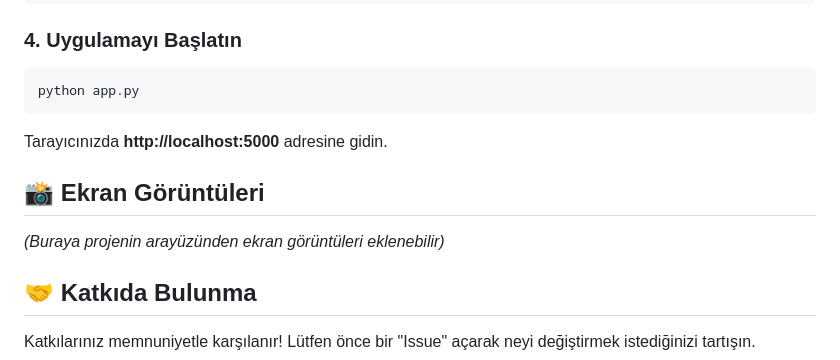
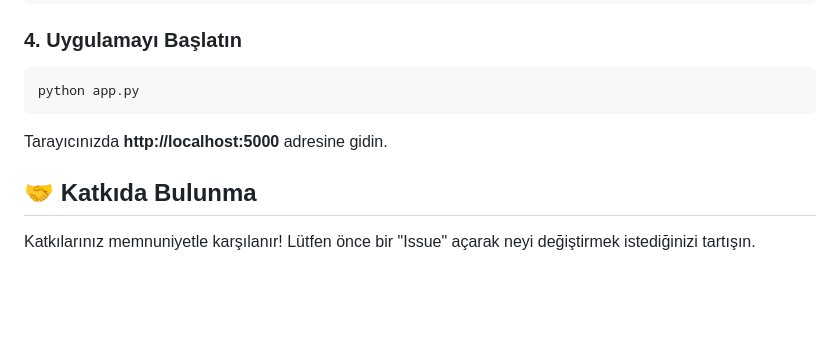
Before and after one commit to egnake/Mevzuat-Ai, a Markdown page: README.md, the part around the change. Drawn GitHub-style; blank space fills up the shorter version.

```diff
--- a/README.md
+++ b/README.md
@@ -63,10 +63,6 @@ python app.py
 
 Tarayıcınızda **http://localhost:5000** adresine gidin.
 
-## 📸 Ekran Görüntüleri
-
-*(Buraya projenin arayüzünden ekran görüntüleri eklenebilir)*
-
 ## 🤝 Katkıda Bulunma
 
 Katkılarınız memnuniyetle karşılanır! Lütfen önce bir "Issue" açarak neyi değiştirmek istediğinizi tartışın.
```
